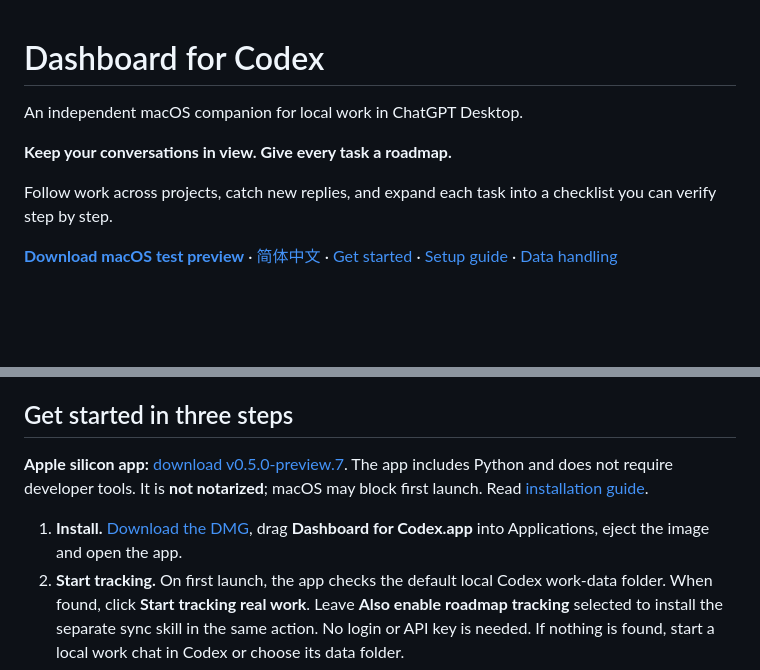
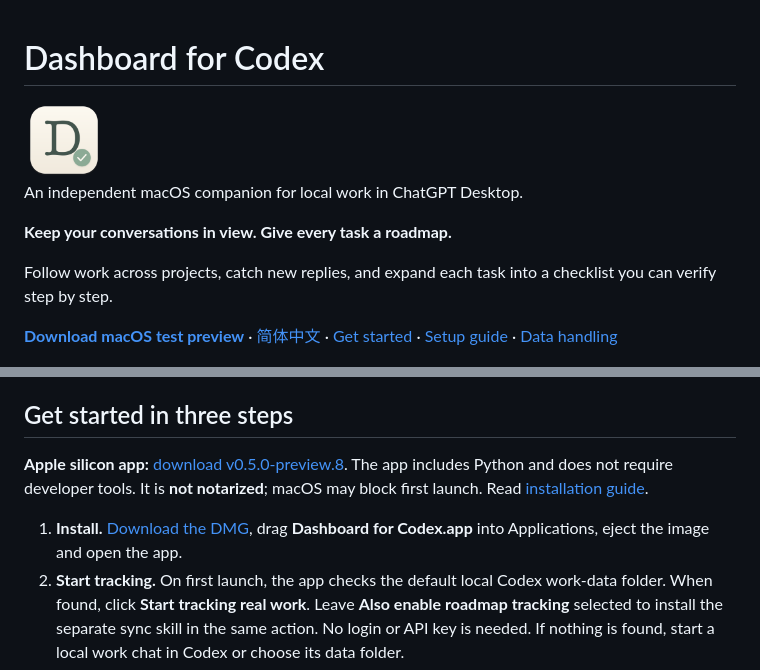
Before and after one commit to TeabagCollector/roadmap-dashboard, a Markdown page: README.md, 2 parts joined by grey strips. Rendered like a GitHub page; pictures changed too: assets/icon.png (added); blank space fills up the shorter version.

Commit message:
Add original native app icon and consistent release branding

```diff
--- a/README.md
+++ b/README.md
@@ -1,4 +1,6 @@
 # Dashboard for Codex
+
+<img src="assets/icon.png" width="80" height="80" alt="Dashboard for Codex icon">
 
 An independent macOS companion for local work in ChatGPT Desktop.
 
@@ -28,5 +30,5 @@ On first launch, optionally enable **⌘D** to bring Dashboard forward or hide i
 
 ## Get started in three steps
 
-**Apple silicon app:** [download v0.5.0-preview.7](https://github.com/TeabagCollector/roadmap-dashboard/releases/tag/v0.5.0-preview.7). The app includes Python and does not require developer tools. It is **not notarized**; macOS may block first launch. Read [installation guide](docs/INSTALL-MACOS.md).
+**Apple silicon app:** [download v0.5.0-preview.8](https://github.com/TeabagCollector/roadmap-dashboard/releases/tag/v0.5.0-preview.8). The app includes Python and does not require developer tools. It is **not notarized**; macOS may block first launch. Read [installation guide](docs/INSTALL-MACOS.md).
 
```
Also changed, not shown: other parts of README.md (+2 -2 lines), README.zh-CN.md (+5 -3 lines), docs/INSTALL-MACOS.md (+3 -3 lines), 7 other files.
